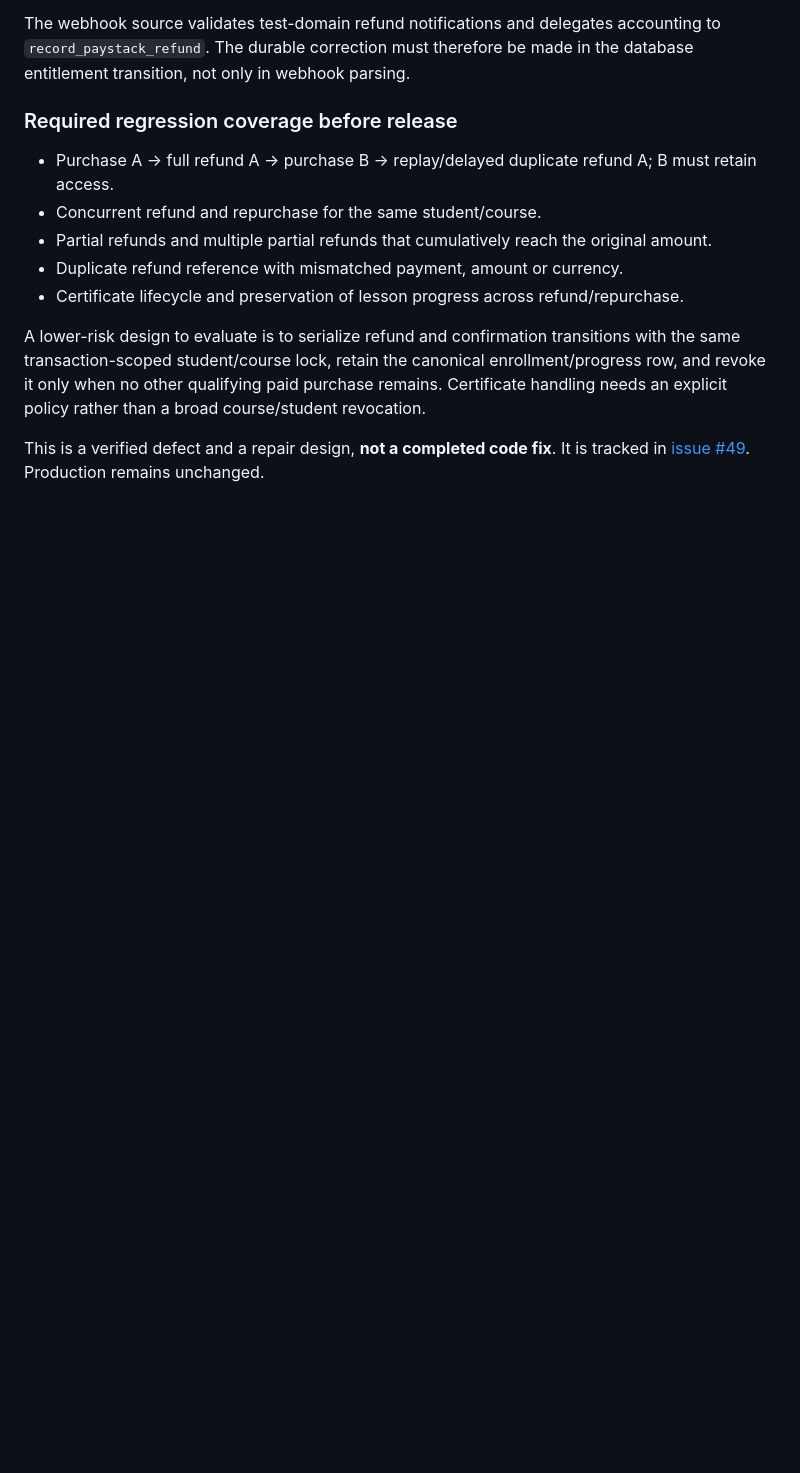
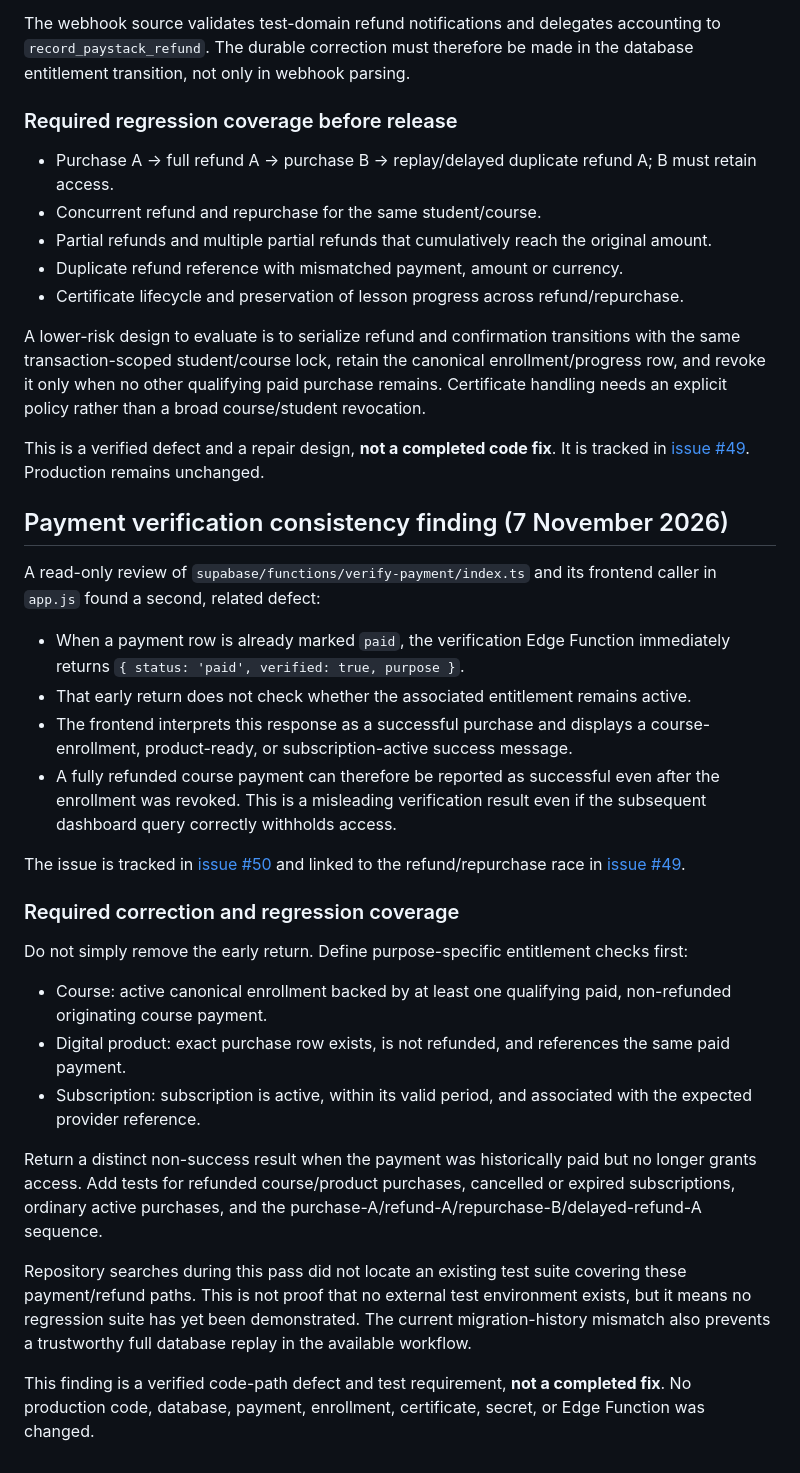
Before and after one commit to Olumideel/Midels, a Markdown page: SUPABASE_MIGRATION_LEDGER_AUDIT.md, the part around the change. GitHub-like rendering; blank space fills up the shorter version.

Commit message:
docs: record paid-payment entitlement verification defect

```diff
--- a/SUPABASE_MIGRATION_LEDGER_AUDIT.md
+++ b/SUPABASE_MIGRATION_LEDGER_AUDIT.md
@@ -105,3 +105,29 @@ The webhook source validates test-domain refund notifications and delegates acco
 A lower-risk design to evaluate is to serialize refund and confirmation transitions with the same transaction-scoped student/course lock, retain the canonical enrollment/progress row, and revoke it only when no other qualifying paid purchase remains. Certificate handling needs an explicit policy rather than a broad course/student revocation.
 
 This is a verified defect and a repair design, **not a completed code fix**. It is tracked in [issue #49](https://github.com/Olumideel/Midels/issues/49). Production remains unchanged.
+
+
+## Payment verification consistency finding (7 November 2026)
+
+A read-only review of `supabase/functions/verify-payment/index.ts` and its frontend caller in `app.js` found a second, related defect:
+
+- When a payment row is already marked `paid`, the verification Edge Function immediately returns `{ status: 'paid', verified: true, purpose }`.
+- That early return does not check whether the associated entitlement remains active.
+- The frontend interprets this response as a successful purchase and displays a course-enrollment, product-ready, or subscription-active success message.
+- A fully refunded course payment can therefore be reported as successful even after the enrollment was revoked. This is a misleading verification result even if the subsequent dashboard query correctly withholds access.
+
+The issue is tracked in [issue #50](https://github.com/Olumideel/Midels/issues/50) and linked to the refund/repurchase race in [issue #49](https://github.com/Olumideel/Midels/issues/49).
+
+### Required correction and regression coverage
+
+Do not simply remove the early return. Define purpose-specific entitlement checks first:
+
+- Course: active canonical enrollment backed by at least one qualifying paid, non-refunded originating course payment.
+- Digital product: exact purchase row exists, is not refunded, and references the same paid payment.
+- Subscription: subscription is active, within its valid period, and associated with the expected provider reference.
+
+Return a distinct non-success result when the payment was historically paid but no longer grants access. Add tests for refunded course/product purchases, cancelled or expired subscriptions, ordinary active purchases, and the purchase-A/refund-A/repurchase-B/delayed-refund-A sequence.
+
+Repository searches during this pass did not locate an existing test suite covering these payment/refund paths. This is not proof that no external test environment exists, but it means no regression suite has yet been demonstrated. The current migration-history mismatch also prevents a trustworthy full database replay in the available workflow.
+
+This finding is a verified code-path defect and test requirement, **not a completed fix**. No production code, database, payment, enrollment, certificate, secret, or Edge Function was changed.
```
